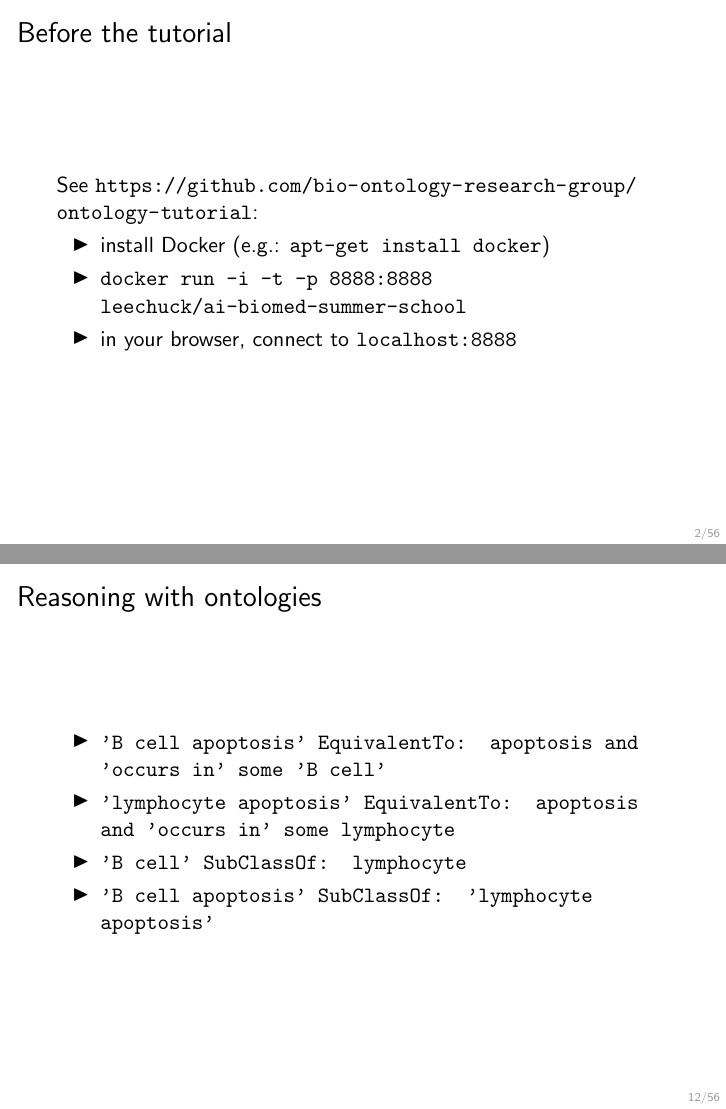
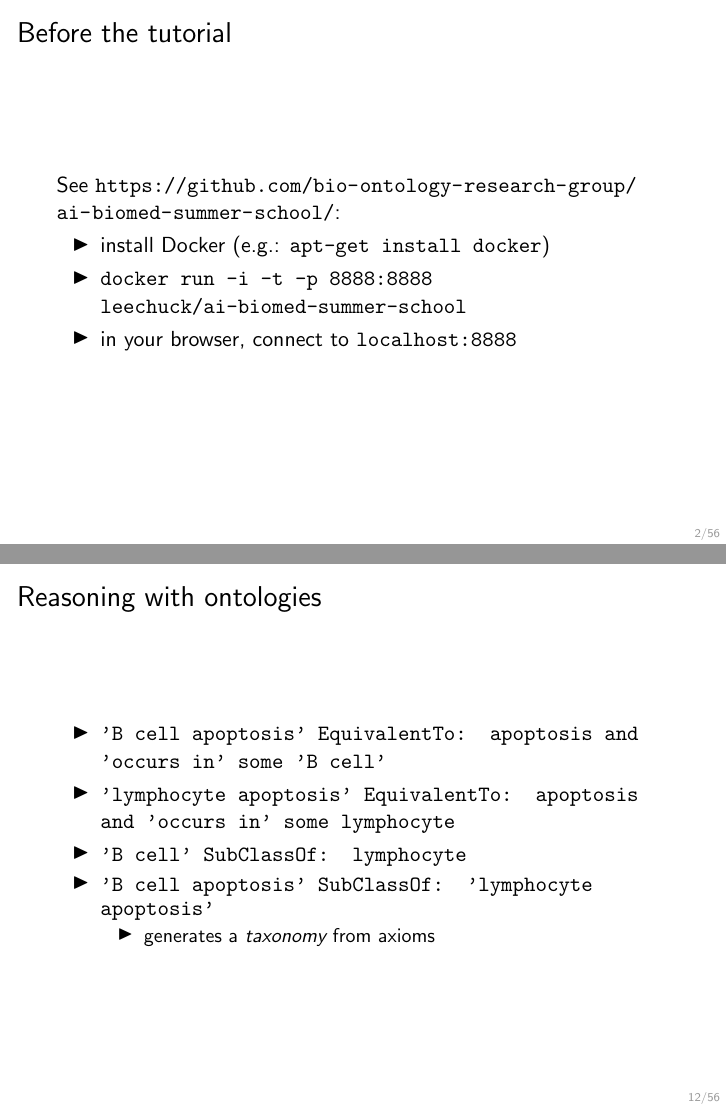
Before and after one commit to bio-ontology-research-group/ai-biomed-summer-school, LaTeX slides (slides/sem-sim.tex): pages 2 and 13 of 79, joined at a grey line. Compiled offline with pdfLaTeX.

Commit message:
update intro

```diff
--- a/slides/sem-sim.tex
+++ b/slides/sem-sim.tex
@@ -85,7 +85,7 @@
 
 \begin{frame}
   \frametitle{Before the tutorial}
-  See \url{https://github.com/bio-ontology-research-group/ontology-tutorial}:
+  See \url{https://github.com/bio-ontology-research-group/ai-biomed-summer-school/}:
   \begin{itemize}
   \item install Docker (e.g.: {\tt apt-get install docker})
 %  \item {\tt docker pull coolmaksat/embeddings:latest}
@@ -229,8 +229,10 @@
   \item {\tt 'B cell' SubClassOf: lymphocyte}
     \pause
   \item {\tt 'B cell apoptosis' SubClassOf: 'lymphocyte apoptosis'}
+    \begin{itemize}
+    \item generates a {\em taxonomy} from axioms
+    \end{itemize}
   \end{itemize}
-
 \end{frame}
 
 \begin{frame}
```
Also changed, not shown: slides/sem-sim.pdf.
